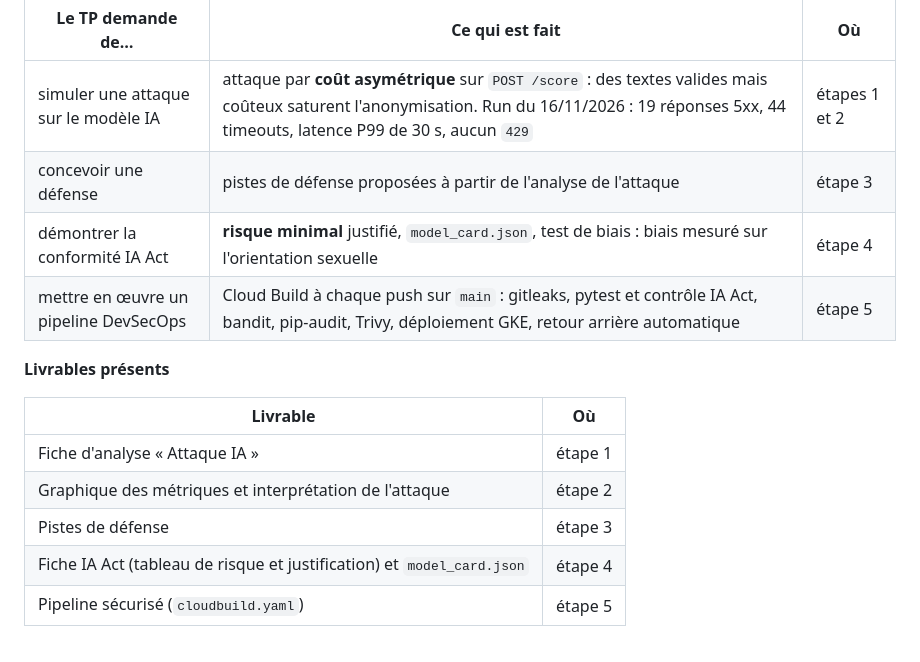
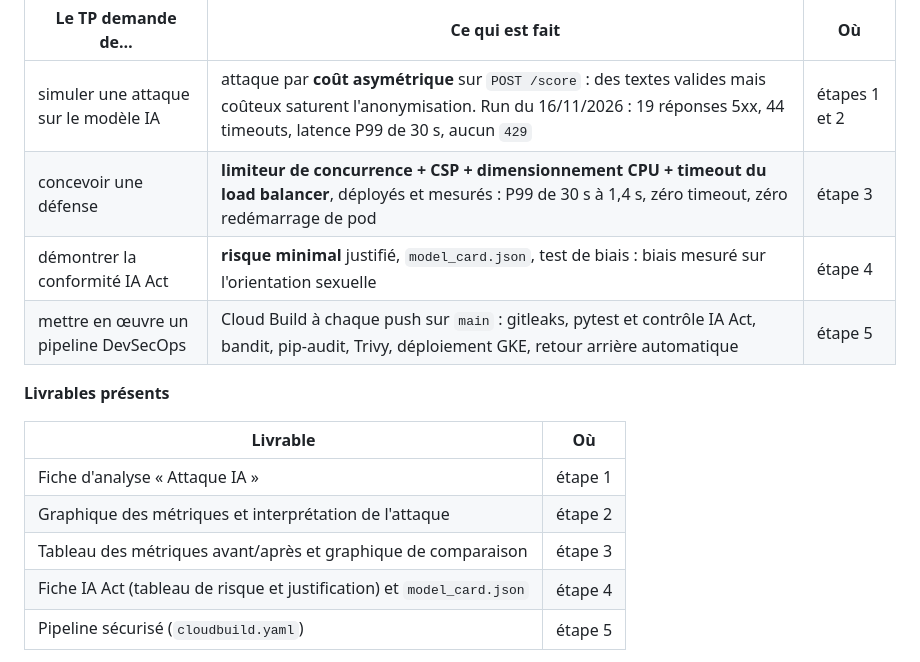
Before and after one commit to Baunell-ctrl/Digital-Social-Score, a Markdown page: README.md, the part around one of its changes. Drawn GitHub-style.

```diff
--- a/README.md
+++ b/README.md
@@ -1373,7 +1373,7 @@ Compte rendu du TP « API Digital Social Score : de la menace à la défense, re
 | Le TP demande de… | Ce qui est fait | Où |
 | ----------------- | --------------- | -- |
 | simuler une attaque sur le modèle IA | attaque par **coût asymétrique** sur `POST /score` : des textes valides mais coûteux saturent l'anonymisation. Run du 16/11/2026 : 19 réponses 5xx, 44 timeouts, latence P99 de 30 s, aucun `429` | étapes 1 et 2 |
-| concevoir une défense | pistes de défense proposées à partir de l'analyse de l'attaque | étape 3 |
+| concevoir une défense | **limiteur de concurrence + CSP + dimensionnement CPU + timeout du load balancer**, déployés et mesurés : P99 de 30 s à 1,4 s, zéro timeout, zéro redémarrage de pod | étape 3 |
 | démontrer la conformité IA Act | **risque minimal** justifié, `model_card.json`, test de biais : biais mesuré sur l'orientation sexuelle | étape 4 |
 | mettre en œuvre un pipeline DevSecOps | Cloud Build à chaque push sur `main` : gitleaks, pytest et contrôle IA Act, bandit, pip-audit, Trivy, déploiement GKE, retour arrière automatique | étape 5 |
 
@@ -1383,7 +1383,7 @@ Compte rendu du TP « API Digital Social Score : de la menace à la défense, re
 | -------- | -- |
 | Fiche d'analyse « Attaque IA » | étape 1 |
 | Graphique des métriques et interprétation de l'attaque | étape 2 |
-| Pistes de défense | étape 3 |
+| Tableau des métriques avant/après et graphique de comparaison | étape 3 |
 | Fiche IA Act (tableau de risque et justification) et `model_card.json` | étape 4 |
 | Pipeline sécurisé (`cloudbuild.yaml`) | étape 5 |
 
```
Also changed, not shown: other parts of README.md (+50 -12 lines), reports/images/attack_defense_comparaison.png (added).
